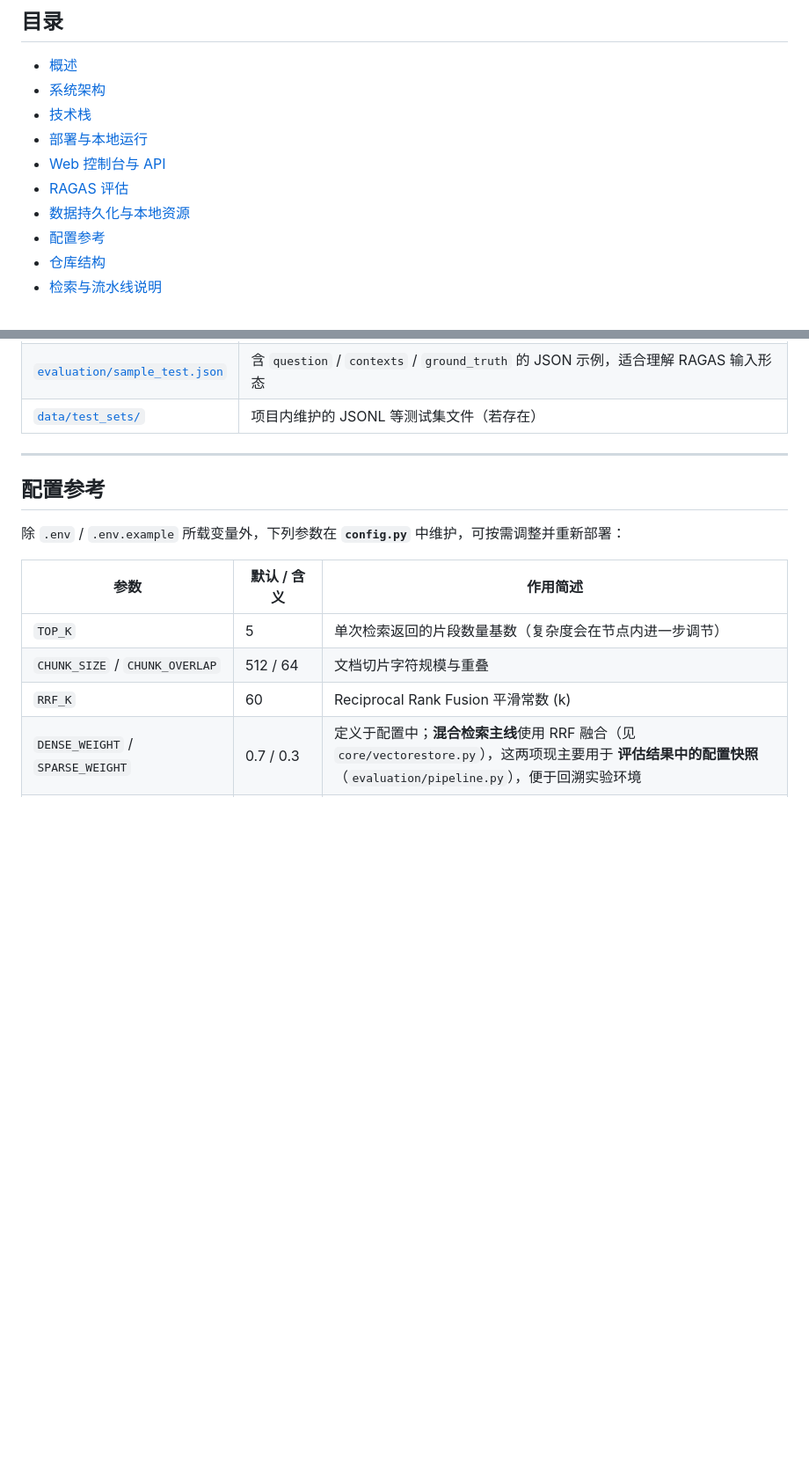
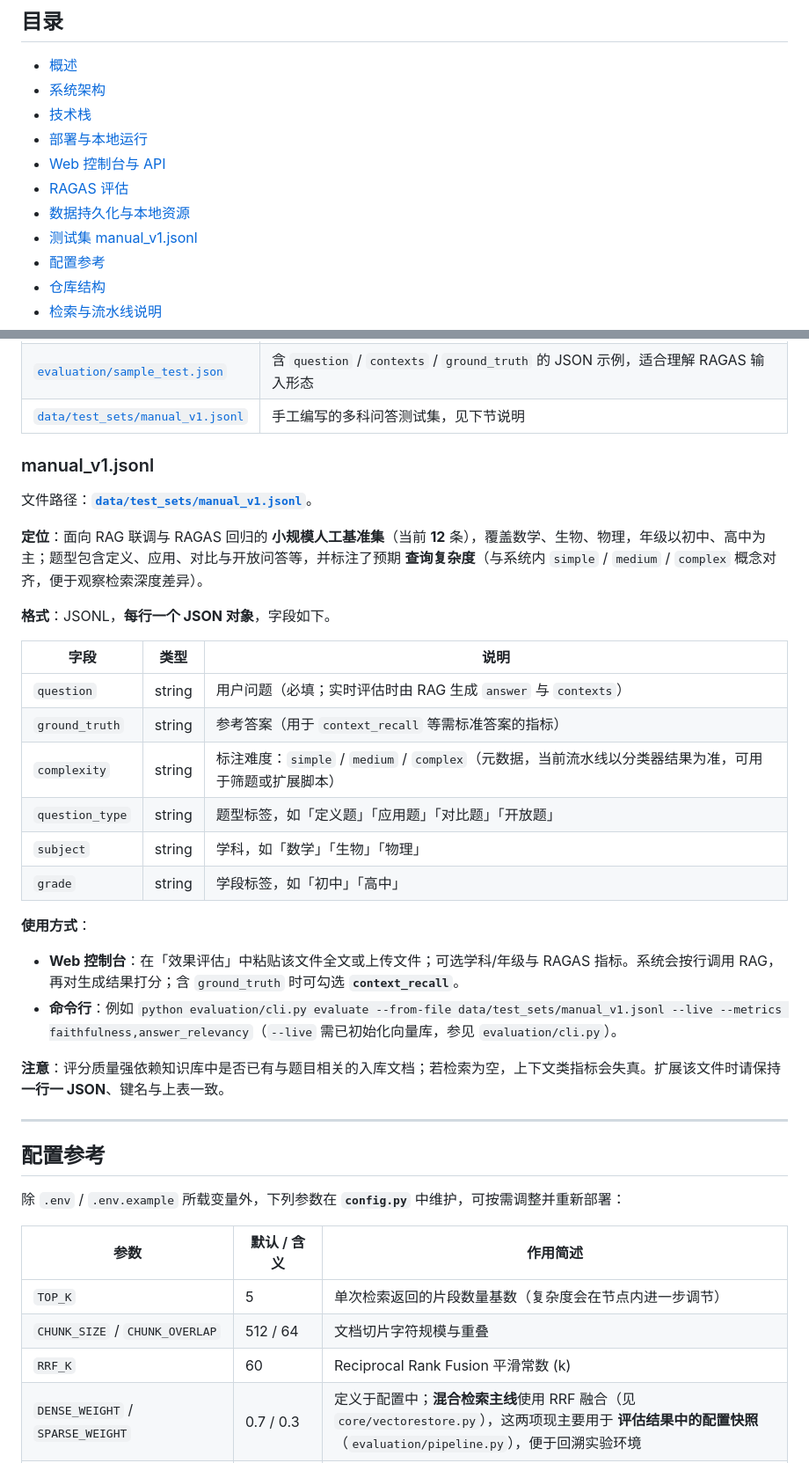
Before and after one commit to EasyRoc/edu-rag, a Markdown page: README.md, 2 parts joined by grey strips. Shown at 88% size. Rendered like a GitHub page; blank space fills up the shorter version.

```diff
--- a/README.md
+++ b/README.md
@@ -13,6 +13,7 @@
 - [Web 控制台与 API](#web-控制台与-api)
 - [RAGAS 评估](#ragas-评估)
 - [数据持久化与本地资源](#数据持久化与本地资源)
+- [测试集 manual_v1.jsonl](#manual_v1jsonl)
 - [配置参考](#配置参考)
 - [仓库结构](#仓库结构)
 - [检索与流水线说明](#检索与流水线说明)
@@ -304,7 +305,31 @@ uvicorn main:app --reload --host 0.0.0.0 --port 8000
 |------|------|
 | [`sample_docs/`](sample_docs/) | 语文/数学等小样本教材片段，可配合「文档上传」走通入库与问答 |
 | [`evaluation/sample_test.json`](evaluation/sample_test.json) | 含 `question` / `contexts` / `ground_truth` 的 JSON 示例，适合理解 RAGAS 输入形态 |
-| [`data/test_sets/`](data/test_sets/) | 项目内维护的 JSONL 等测试集文件（若存在） |
+| [`data/test_sets/manual_v1.jsonl`](data/test_sets/manual_v1.jsonl) | 手工编写的多科问答测试集，见下节说明 |
+
+### manual_v1.jsonl
+
+文件路径：**[`data/test_sets/manual_v1.jsonl`](data/test_sets/manual_v1.jsonl)**。
+
+**定位**：面向 RAG 联调与 RAGAS 回归的 **小规模人工基准集**（当前 **12** 条），覆盖数学、生物、物理，年级以初中、高中为主；题型包含定义、应用、对比与开放问答等，并标注了预期 **查询复杂度**（与系统内 `simple` / `medium` / `complex` 概念对齐，便于观察检索深度差异）。
+
+**格式**：JSONL，**每行一个 JSON 对象**，字段如下。
+
+| 字段 | 类型 | 说明 |
+|------|------|------|
+| `question` | string | 用户问题（必填；实时评估时由 RAG 生成 `answer` 与 `contexts`） |
+| `ground_truth` | string | 参考答案（用于 `context_recall` 等需标准答案的指标） |
+| `complexity` | string | 标注难度：`simple` / `medium` / `complex`（元数据，当前流水线以分类器结果为准，可用于筛题或扩展脚本） |
+| `question_type` | string | 题型标签，如「定义题」「应用题」「对比题」「开放题」 |
+| `subject` | string | 学科，如「数学」「生物」「物理」 |
+| `grade` | string | 学段标签，如「初中」「高中」 |
+
+**使用方式**：
+
+- **Web 控制台**：在「效果评估」中粘贴该文件全文或上传文件；可选学科/年级与 RAGAS 指标。系统会按行调用 RAG，再对生成结果打分；含 `ground_truth` 时可勾选 **`context_recall`**。
+- **命令行**：例如 `python evaluation/cli.py evaluate --from-file data/test_sets/manual_v1.jsonl --live --metrics faithfulness,answer_relevancy`（`--live` 需已初始化向量库，参见 `evaluation/cli.py`）。
+
+**注意**：评分质量强依赖知识库中是否已有与题目相关的入库文档；若检索为空，上下文类指标会失真。扩展该文件时请保持 **一行一 JSON**、键名与上表一致。
 
 ---
 
```
